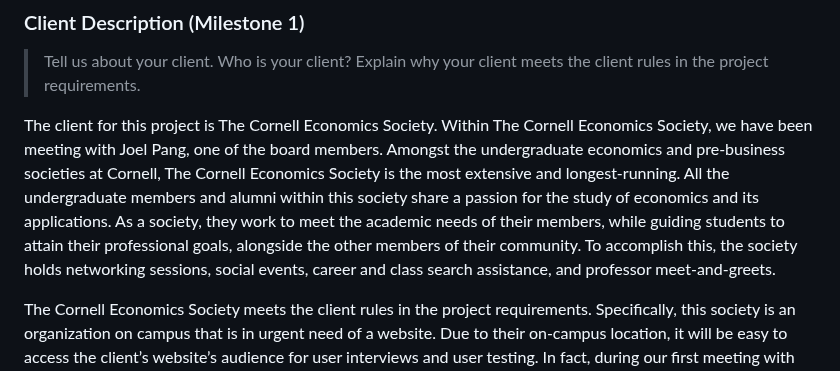
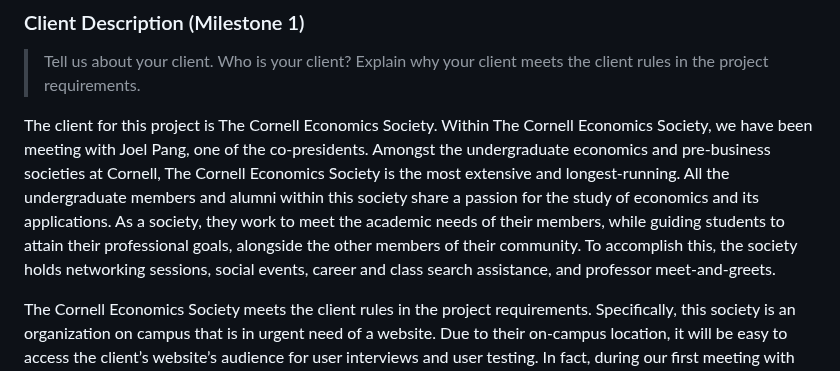
Before and after one commit to ed-conte/cornell-irt-website, a Markdown page: design-plan/design-journey.md, the part around the change. GitHub-like rendering.

Commit message:
Client Description Edit: Ingrid

```diff
--- a/design-plan/design-journey.md
+++ b/design-plan/design-journey.md
@@ -19,7 +19,7 @@ Place all design journey images inside the "design-plan" folder and then link th
 > Tell us about your client. Who is your client?
 > Explain why your client meets the client rules in the project requirements.
 
-The client for this project is The Cornell Economics Society. Within The Cornell Economics Society, we have been meeting with Joel Pang, one of the board members. Amongst the undergraduate economics and pre-business societies at Cornell, The Cornell Economics Society is the most extensive and longest-running. All the undergraduate members and alumni within this society share a passion for the study of economics and its applications. As a society, they work to meet the academic needs of their members, while guiding students to attain their professional goals, alongside the other members of their community. To accomplish this, the society holds networking sessions, social events, career and class search assistance, and professor meet-and-greets.
+The client for this project is The Cornell Economics Society. Within The Cornell Economics Society, we have been meeting with Joel Pang, one of the co-presidents. Amongst the undergraduate economics and pre-business societies at Cornell, The Cornell Economics Society is the most extensive and longest-running. All the undergraduate members and alumni within this society share a passion for the study of economics and its applications. As a society, they work to meet the academic needs of their members, while guiding students to attain their professional goals, alongside the other members of their community. To accomplish this, the society holds networking sessions, social events, career and class search assistance, and professor meet-and-greets.
 
 The Cornell Economics Society meets the client rules in the project requirements. Specifically, this society is an organization on campus that is in urgent need of a website. Due to their on-campus location, it will be easy to access the client’s website’s audience for user interviews and user testing. In fact, during our first meeting with our client, we discussed the need for their help in accessing members of the site’s audience. They revealed that this would not be a problem. They also made it clear that they would be available throughout the duration of the semester to work out requirements, generate content, and get feedback. In addition, we identified The Cornell Economics Society, and specifically Joel Pang, as a good client because none of our team members have a direct, personal connection to the organization. Thus, it will be possible to design the website for the audience, instead of for ourselves.
 
```
